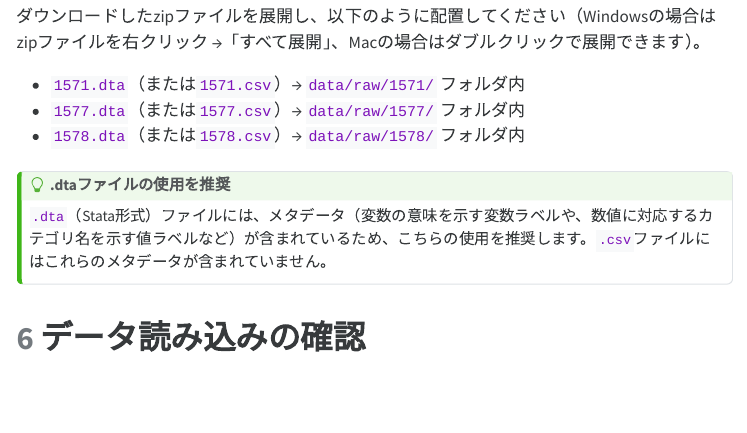
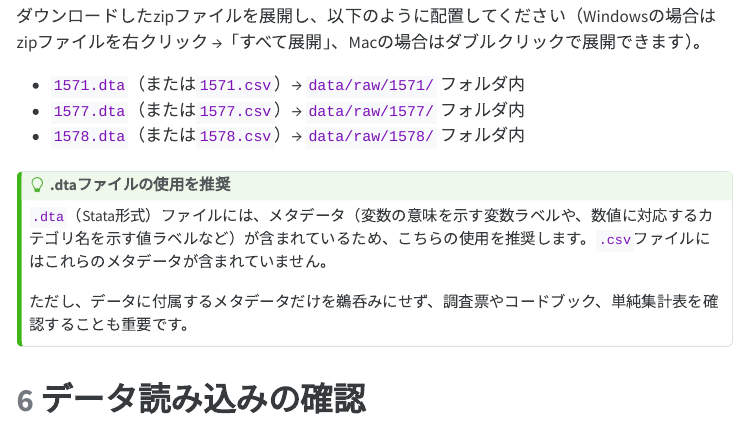
Before and after one commit to ShoFujihara/stat_seminar_CSRDA, a Quarto document (benesse_seminar_pre.qmd): the page in a window 1100 px wide, from 7260 px down. The pictures show the output file benesse_seminar_pre.html that the author committed with the source, opened offline; menus at the side of the page are left out.

Commit message:
メタデータを鵜呑みにせず調査票・コードブック・単純集計表の確認を推奨する注意書きを追加
Co-Authored-By: Claude Opus 4.6 <noreply@anthropic.com>

```diff
--- a/benesse_seminar_pre.qmd
+++ b/benesse_seminar_pre.qmd
@@ -239,6 +239,8 @@ library(here)
 ::: {.callout-tip}
 ## .dtaファイルの使用を推奨
 `.dta`（Stata形式）ファイルには、メタデータ（変数の意味を示す変数ラベルや、数値に対応するカテゴリ名を示す値ラベルなど）が含まれているため、こちらの使用を推奨します。`.csv`ファイルにはこれらのメタデータが含まれていません。
+
+ただし、データに付属するメタデータだけを鵜呑みにせず、調査票やコードブック、単純集計表を確認することも重要です。
 :::
 
 
```
Also changed, not shown: benesse_seminar_pre.html.
